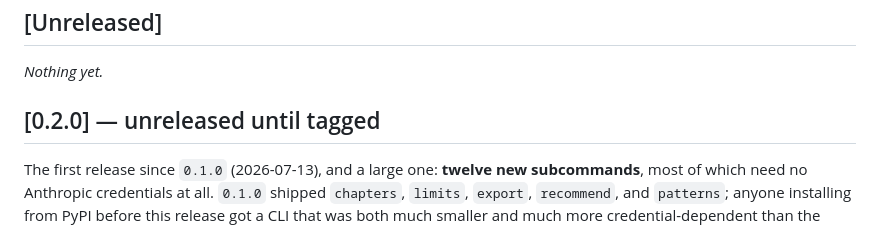
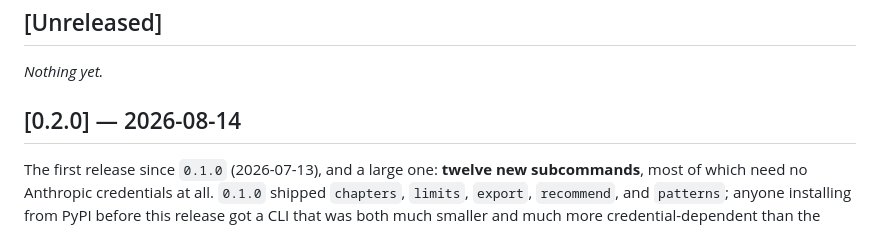
Before and after one commit to dhk/work-ledger, a Markdown page: CHANGELOG.md, the part around the change. Drawn GitHub-style.

Commit message:
Set release date for version 0.2.0
Update release date for version 0.2.0 in CHANGELOG.

```diff
--- a/CHANGELOG.md
+++ b/CHANGELOG.md
@@ -12,7 +12,7 @@ Releasing is a deliberate, tagged action — see [RELEASING.md](RELEASING.md).
 
 _Nothing yet._
 
-## [0.2.0] — unreleased until tagged
+## [0.2.0] — 2026-08-14
 
 The first release since `0.1.0` (2026-07-13), and a large one: **twelve
 new subcommands**, most of which need no Anthropic credentials at all.
```
